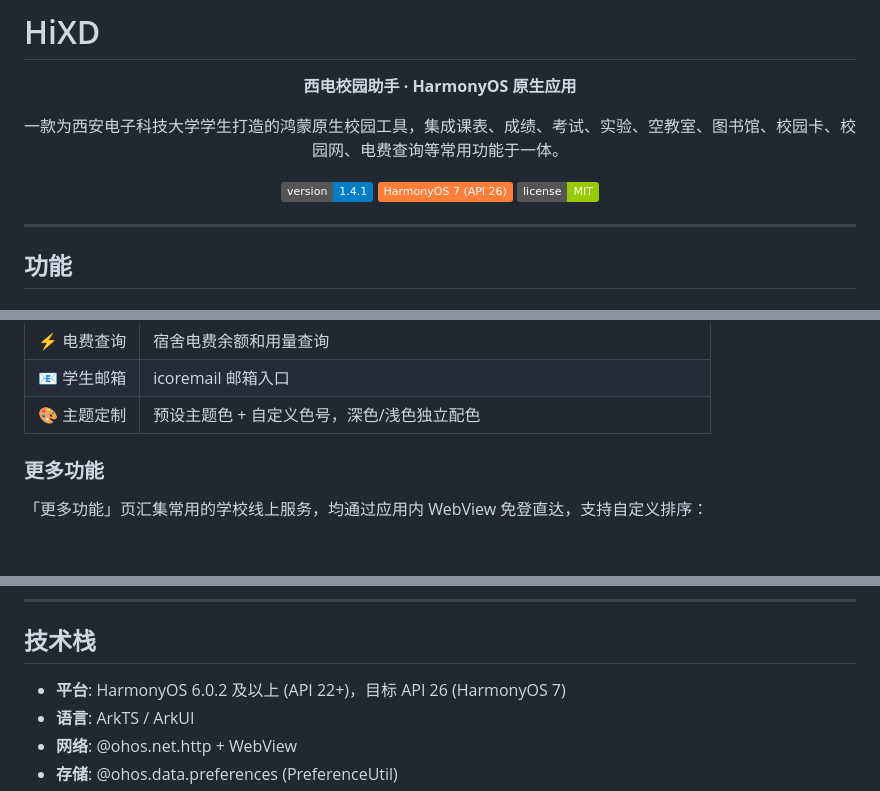
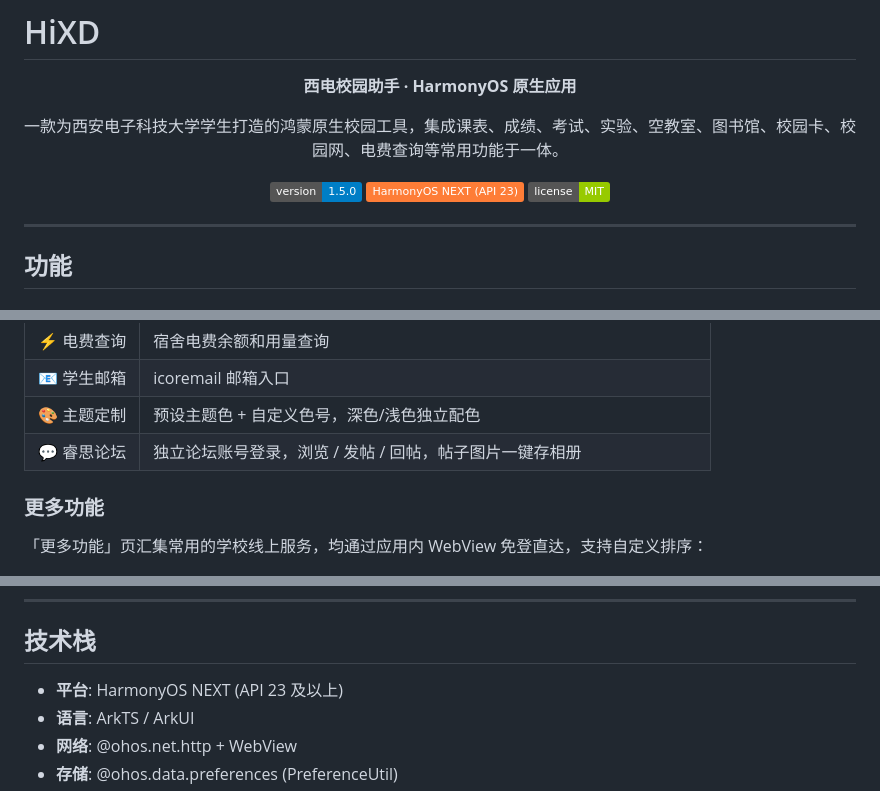
Before and after one commit to PollenWang6/HiXD, a Markdown page: README.md, 3 parts joined by grey strips. Drawn GitHub-style; badges without logos; blank space fills up the shorter version.

```diff
--- a/README.md
+++ b/README.md
@@ -6,8 +6,8 @@
 
 一款为西安电子科技大学学生打造的鸿蒙原生校园工具，集成课表、成绩、考试、实验、空教室、图书馆、校园卡、校园网、电费查询等常用功能于一体。
 
-[![Version](https://img.shields.io/badge/version-1.4.1-blue)](https://github.com/PollenWang6/HiXD)
-[![HarmonyOS](https://img.shields.io/badge/HarmonyOS%207%20(API%2026)-orange)](https://developer.huawei.com/consumer/cn/harmonyos/)
+[![Version](https://img.shields.io/badge/version-1.5.0-blue)](https://github.com/PollenWang6/HiXD)
+[![HarmonyOS](https://img.shields.io/badge/HarmonyOS%20NEXT%20(API%2023)-orange)](https://developer.huawei.com/consumer/cn/harmonyos/)
 [![License](https://img.shields.io/badge/license-MIT-green)](LICENSE)
 
 </div>
@@ -35,6 +35,7 @@
 | ⚡ 电费查询 | 宿舍电费余额和用量查询 |
 | 📧 学生邮箱 | icoremail 邮箱入口 |
 | 🎨 主题定制 | 预设主题色 + 自定义色号，深色/浅色独立配色 |
+| 💬 睿思论坛 | 独立论坛账号登录，浏览 / 发帖 / 回帖，帖子图片一键存相册 |
 
 ### 更多功能
 
@@ -66,7 +67,7 @@
 
 ## 技术栈
 
-- **平台**: HarmonyOS 6.0.2 及以上 (API 22+)，目标 API 26 (HarmonyOS 7)
+- **平台**: HarmonyOS NEXT (API 23 及以上)
 - **语言**: ArkTS / ArkUI
 - **网络**: @ohos.net.http + WebView
 - **存储**: @ohos.data.preferences (PreferenceUtil)
```
